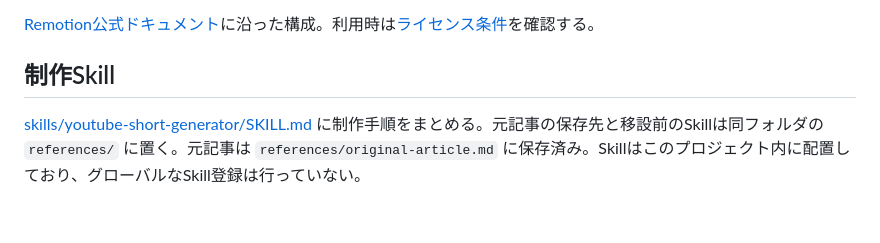
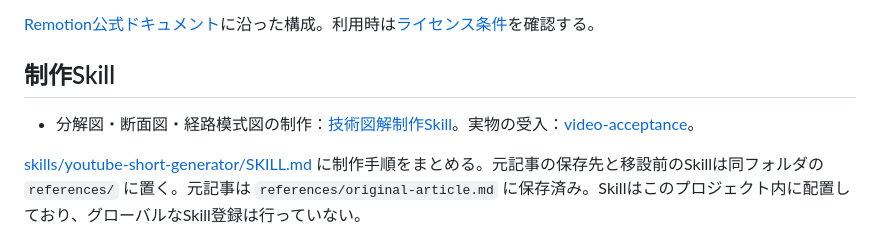
Before and after one commit to gaia0234/character-video-studio, a Markdown page: README.md, the part around the change. Drawn GitHub-style; blank space fills up the shorter version.

Commit message:
docs: add technical diagram production skill

```diff
--- a/README.md
+++ b/README.md
@@ -161,6 +161,8 @@ npm run render:test
 
 ## 制作Skill
 
+- 分解図・断面図・経路模式図の制作：[技術図解制作Skill](.agents/skills/technical-diagram/SKILL.md)。実物の受入：[video-acceptance](.agents/skills/video-acceptance/SKILL.md)。
+
 [skills/youtube-short-generator/SKILL.md](skills/youtube-short-generator/SKILL.md) に制作手順をまとめる。元記事の保存先と移設前のSkillは同フォルダの `references/` に置く。元記事は `references/original-article.md` に保存済み。Skillはこのプロジェクト内に配置しており、グローバルなSkill登録は行っていない。
 
 ## Ubuntu移行後の起動確認（2026-10-12）
```
Also changed, not shown: 1 other file.
